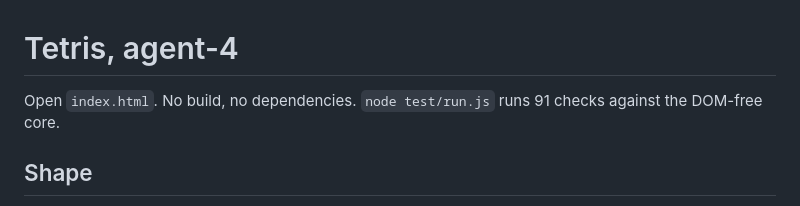
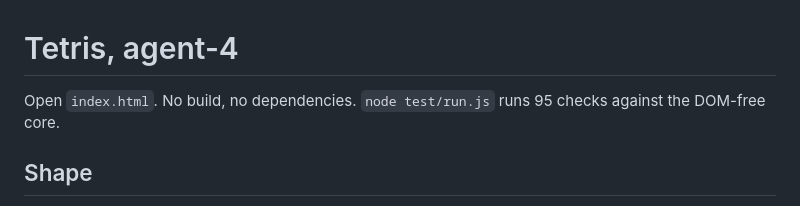
Before and after one commit to notactuallytreyanastasio/tetris-arena, a Markdown page: README.md, the part around the change. GitHub-like rendering.

Commit message:
README: 95 checks
Co-Authored-By: Claude Fable 5.1 <noreply@anthropic.com>

```diff
--- a/README.md
+++ b/README.md
@@ -1,6 +1,6 @@
 # Tetris, agent-4
 
-Open `index.html`. No build, no dependencies. `node test/run.js` runs 91
+Open `index.html`. No build, no dependencies. `node test/run.js` runs 95
 checks against the DOM-free core.
 
 ## Shape
```
